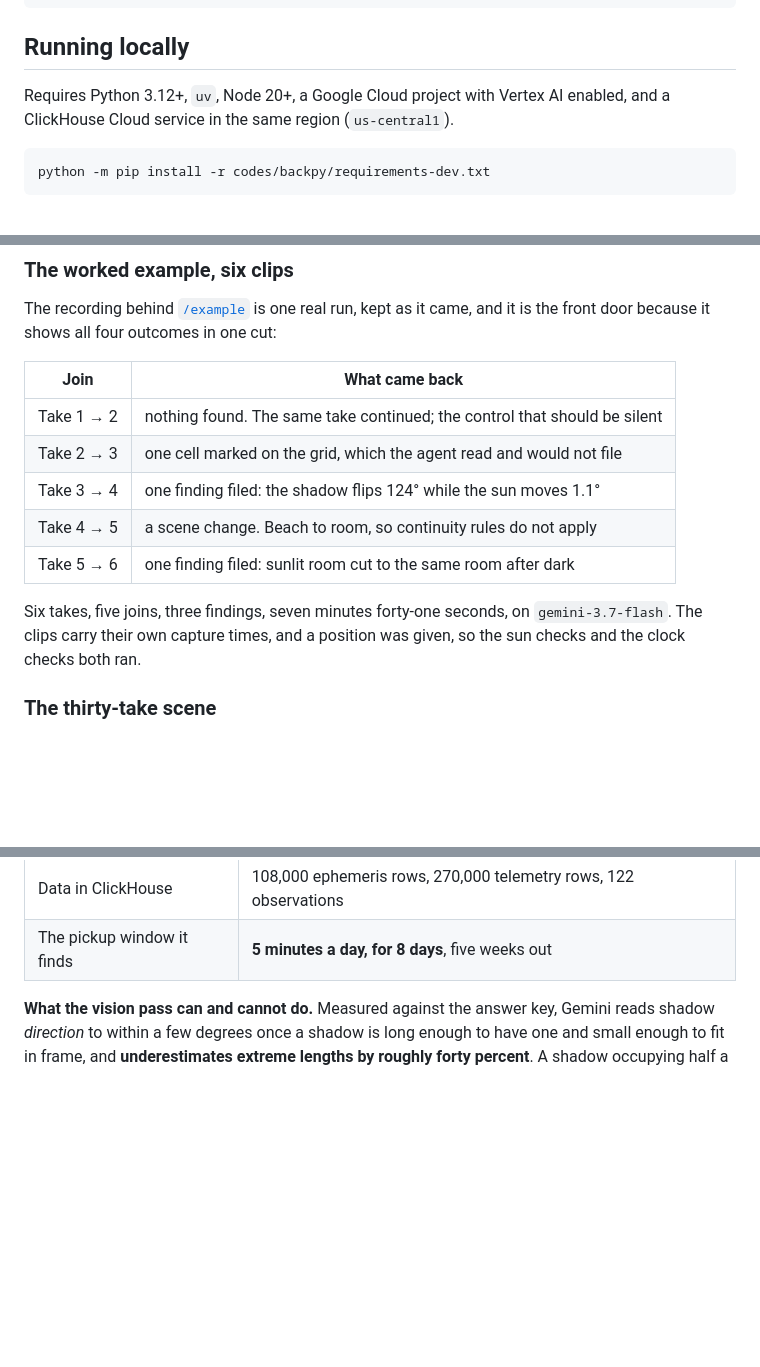
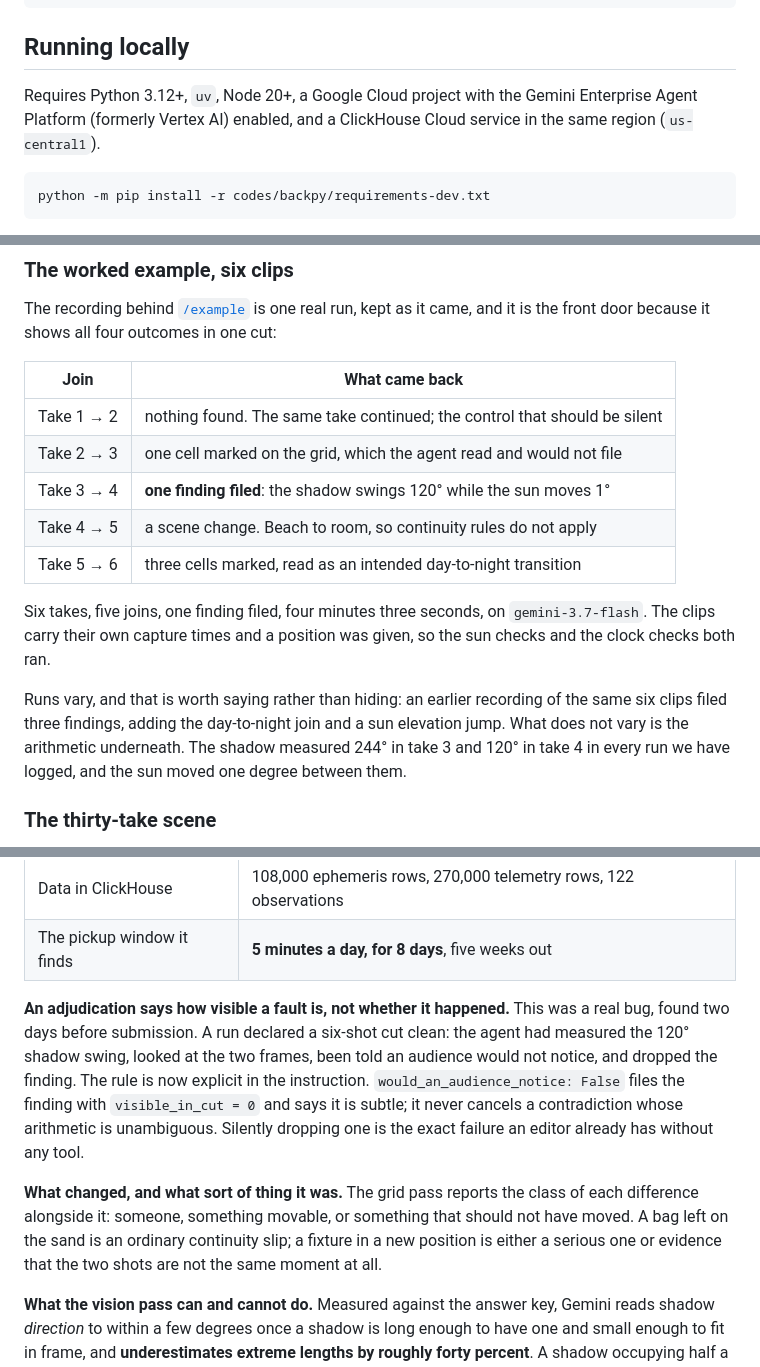
Before and after one commit to eziedutech/cinemeridian, a Markdown page: README.md, 3 parts joined by grey strips. Rendered like a GitHub page; blank space fills up the shorter version.

Commit message:
Say the platform's name, and the example's real numbers
Vertex AI was renamed Gemini Enterprise Agent Platform in May 2026. The SDK, the
endpoint, the environment variable and the billing are all unchanged, so nothing
here needed rewiring, only saying.

The results section quoted the previous recording of the worked example. It now
quotes the one the site actually serves, and says out loud that runs vary and by
how much: an earlier recording of the same six clips filed three findings rather
than one. What does not vary is the arithmetic. The shadow measured 244 degrees
in take 3 and 120 in take 4 in every run logged, with the sun moving one degree
between them.

Also documented: an adjudication sets how visible a fault is and never cancels
it, and every difference the grid finds now carries what sort of thing it was.

````diff
--- a/README.md
+++ b/README.md
@@ -232,8 +232,9 @@ assets/
 
 ## Running locally
 
-Requires Python 3.12+, `uv`, Node 20+, a Google Cloud project with Vertex AI
-enabled, and a ClickHouse Cloud service in the same region (`us-central1`).
+Requires Python 3.12+, `uv`, Node 20+, a Google Cloud project with the Gemini
+Enterprise Agent Platform (formerly Vertex AI) enabled, and a ClickHouse Cloud
+service in the same region (`us-central1`).
 
 ```bash
 python -m pip install -r codes/backpy/requirements-dev.txt
@@ -376,13 +377,19 @@ four outcomes in one cut:
 |---|---|
 | Take 1 → 2 | nothing found. The same take continued; the control that should be silent |
 | Take 2 → 3 | one cell marked on the grid, which the agent read and would not file |
-| Take 3 → 4 | one finding filed: the shadow flips 124° while the sun moves 1.1° |
+| Take 3 → 4 | **one finding filed**: the shadow swings 120° while the sun moves 1° |
 | Take 4 → 5 | a scene change. Beach to room, so continuity rules do not apply |
-| Take 5 → 6 | one finding filed: sunlit room cut to the same room after dark |
+| Take 5 → 6 | three cells marked, read as an intended day-to-night transition |
 
-Six takes, five joins, three findings, seven minutes forty-one seconds, on
-`gemini-3.7-flash`. The clips carry their own capture times, and a position was
+Six takes, five joins, one finding filed, four minutes three seconds, on
+`gemini-3.7-flash`. The clips carry their own capture times and a position was
 given, so the sun checks and the clock checks both ran.
+
+Runs vary, and that is worth saying rather than hiding: an earlier recording of
+the same six clips filed three findings, adding the day-to-night join and a sun
+elevation jump. What does not vary is the arithmetic underneath. The shadow
+measured 244° in take 3 and 120° in take 4 in every run we have logged, and the
+sun moved one degree between them.
 
 ### The thirty-take scene
 
@@ -408,6 +415,21 @@ Numbers worth quoting, all measured rather than estimated:
 | MCP startup on Cloud Run | **2.2 s** |
 | Data in ClickHouse | 108,000 ephemeris rows, 270,000 telemetry rows, 122 observations |
 | The pickup window it finds | **5 minutes a day, for 8 days**, five weeks out |
+
+**An adjudication says how visible a fault is, not whether it happened.** This
+was a real bug, found two days before submission. A run declared a six-shot cut
+clean: the agent had measured the 120° shadow swing, looked at the two frames,
+been told an audience would not notice, and dropped the finding. The rule is now
+explicit in the instruction. `would_an_audience_notice: False` files the finding
+with `visible_in_cut = 0` and says it is subtle; it never cancels a contradiction
+whose arithmetic is unambiguous. Silently dropping one is the exact failure an
+editor already has without any tool.
+
+**What changed, and what sort of thing it was.** The grid pass reports the class
+of each difference alongside it: someone, something movable, or something that
+should not have moved. A bag left on the sand is an ordinary continuity slip; a
+fixture in a new position is either a serious one or evidence that the two shots
+are not the same moment at all.
 
 **What the vision pass can and cannot do.** Measured against the answer key,
 Gemini reads shadow *direction* to within a few degrees once a shadow is long
````
Also changed, not shown: other parts of README.md (+8 -6 lines).
